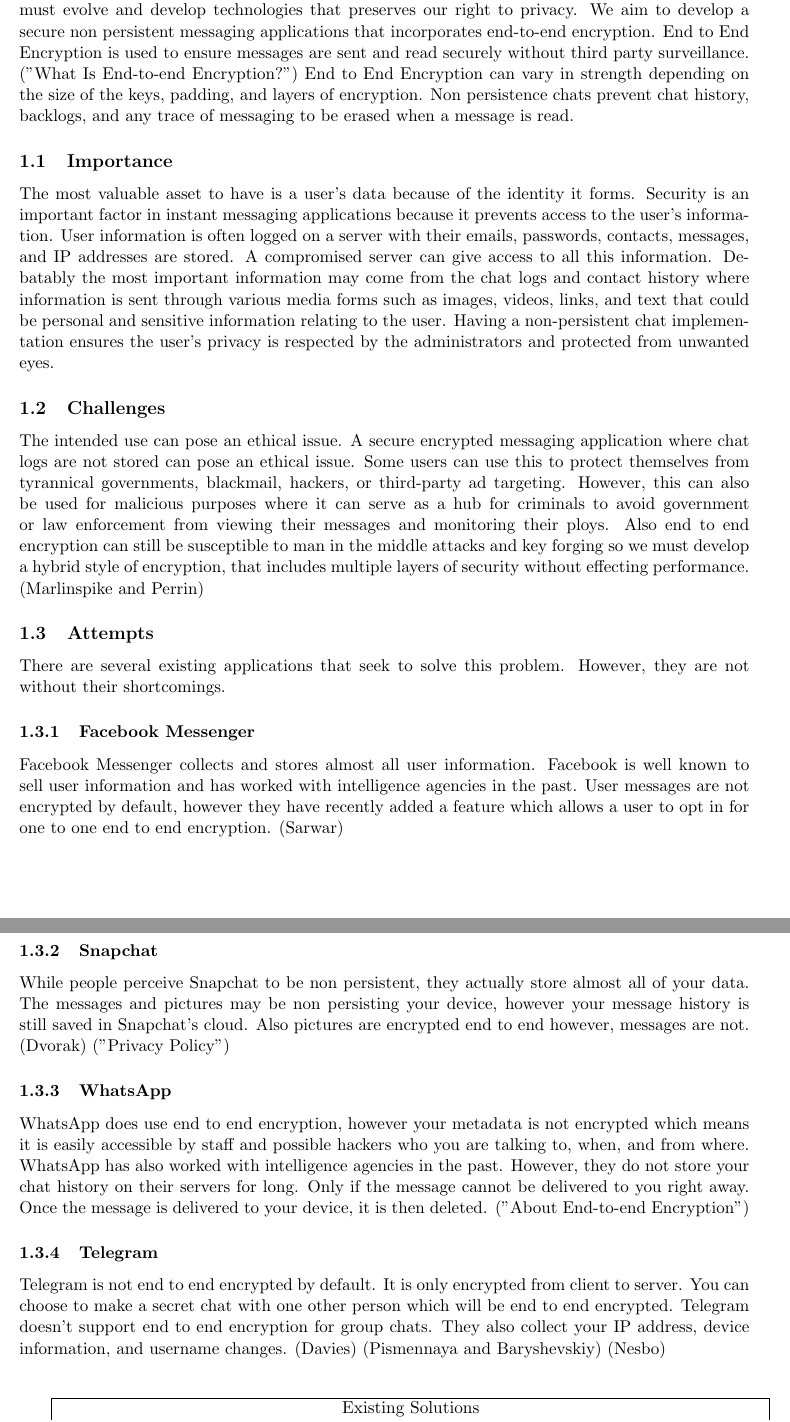
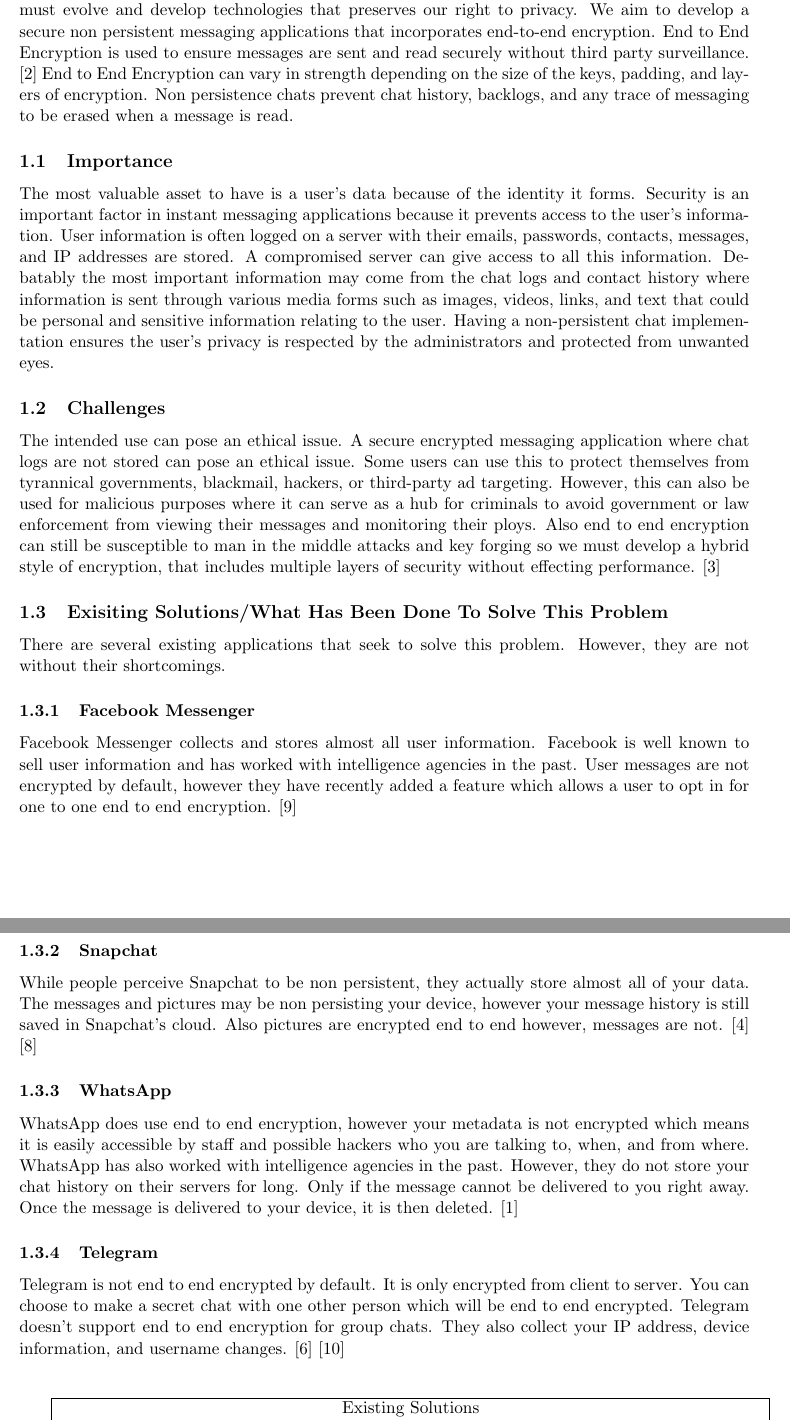
Before and after one commit to masonewolfe/Encrypted-ChatRoom, a LaTeX document (Milestones/Cipher Report/main.tex): two parts of pages 2 and 3 of 8, joined at a grey line, cut so that both start at the same text. Compiled offline with pdfLaTeX.

Commit message:
fixed all citation errors

```diff
--- a/Milestones/Cipher Report/main.tex
+++ b/Milestones/Cipher Report/main.tex
@@ -89,25 +89,24 @@
 % % 	\tableofcontents
 
 \section{Introduction}\label{sec:intro}
-As technologies continue to advance at a rapid pace and communications are taking place almost entirely online; what steps can be taken to ensure personal privacy? It is becoming increasingly visible that the personal information you put online is not safe from prying eyes. In the wake of massive hacking scandals, governmental spying, and corporate data collection, we as individuals must evolve and develop technologies that preserves our right to privacy. We aim to develop a secure non persistent messaging applications that incorporates end-to-end encryption. End to End Encryption is used to ensure messages are sent and read securely without third party surveillance. ("What Is End-to-end Encryption?") End to End Encryption can vary in strength depending on the size of the keys, padding, and layers of encryption. Non persistence chats prevent chat history, backlogs, and any trace of messaging to be erased when a message is read.
+As technologies continue to advance at a rapid pace and communications are taking place almost entirely online; what steps can be taken to ensure personal privacy? It is becoming increasingly visible that the personal information you put online is not safe from prying eyes. In the wake of massive hacking scandals, governmental spying, and corporate data collection, we as individuals must evolve and develop technologies that preserves our right to privacy. We aim to develop a secure non persistent messaging applications that incorporates end-to-end encryption. End to End Encryption is used to ensure messages are sent and read securely without third party surveillance. [2] End to End Encryption can vary in strength depending on the size of the keys, padding, and layers of encryption. Non persistence chats prevent chat history, backlogs, and any trace of messaging to be erased when a message is read.
 
 \subsection{Importance}\label{sec:importance}
 The most valuable asset to have is a user’s data because of the identity it forms. Security is an important factor in instant messaging applications because it prevents access to the user’s information. User information is often logged on a server with their emails, passwords, contacts, messages, and IP addresses are stored. A compromised server can give access to all this information. Debatably the most important information may come from the chat logs and contact history where information is sent through various media forms such as images, videos, links, and text that could be personal and sensitive information relating to the user. Having a non-persistent chat implementation ensures the user’s privacy is respected by the administrators and protected from unwanted eyes.
 
 \subsection{Challenges}\label{sec:challenges}
-The intended use can pose an ethical issue. A secure encrypted messaging application where chat logs are not stored can pose an ethical issue. Some users can use this to protect themselves from tyrannical governments, blackmail, hackers, or third-party ad targeting. However, this can also be used for malicious purposes where it can serve as a hub for criminals to avoid government or law enforcement from viewing their messages and monitoring their ploys. Also end to end encryption can still be susceptible to man in the middle attacks and key forging so we must develop a hybrid style of encryption, that includes multiple layers of security without effecting performance. (Marlinspike and Perrin)
+The intended use can pose an ethical issue. A secure encrypted messaging application where chat logs are not stored can pose an ethical issue. Some users can use this to protect themselves from tyrannical governments, blackmail, hackers, or third-party ad targeting. However, this can also be used for malicious purposes where it can serve as a hub for criminals to avoid government or law enforcement from viewing their messages and monitoring their ploys. Also end to end encryption can still be susceptible to man in the middle attacks and key forging so we must develop a hybrid style of encryption, that includes multiple layers of security without effecting performance. [3]
 
-\subsection{Attempts}\label{sec:attempts}
+\subsection{Exisiting Solutions/What Has Been Done To Solve This Problem}\label{sec:exisitingsols}
 There are several existing applications that seek to solve this problem. However, they are not without their shortcomings.
 \subsubsection{Facebook Messenger}
-Facebook Messenger collects and stores almost all user information. Facebook is well known to sell user information and has worked with intelligence agencies in the past. User messages are not encrypted by default, however they have recently added a feature which allows a user to opt in for one to one end to end encryption. (Sarwar)
+Facebook Messenger collects and stores almost all user information. Facebook is well known to sell user information and has worked with intelligence agencies in the past. User messages are not encrypted by default, however they have recently added a feature which allows a user to opt in for one to one end to end encryption. [9]
 \subsubsection{Snapchat}
-While people perceive Snapchat to be non persistent, they actually store almost all of your data. The messages and pictures may be non persisting your device, however your message history is still saved in Snapchat's cloud. Also pictures are encrypted end to end however, messages are not.
-(Dvorak) ("Privacy Policy")
+While people perceive Snapchat to be non persistent, they actually store almost all of your data. The messages and pictures may be non persisting your device, however your message history is still saved in Snapchat's cloud. Also pictures are encrypted end to end however, messages are not. [4] [8]
 \subsubsection{WhatsApp}
-WhatsApp does use end to end encryption, however your metadata is not encrypted which means it is easily accessible by staff and possible hackers who you are talking to, when, and from where. WhatsApp has also worked with intelligence agencies in the past. However, they do not store your chat history on their servers for long. Only if the message cannot be delivered to you right away. Once the message is delivered to your device, it is then deleted. ("About End-to-end Encryption")
+WhatsApp does use end to end encryption, however your metadata is not encrypted which means it is easily accessible by staff and possible hackers who you are talking to, when, and from where. WhatsApp has also worked with intelligence agencies in the past. However, they do not store your chat history on their servers for long. Only if the message cannot be delivered to you right away. Once the message is delivered to your device, it is then deleted. [1]
 \subsubsection{Telegram}
-Telegram is not end to end encrypted by default. It is only encrypted from client to server. You can choose to make a secret chat with one other person which will be end to end encrypted. Telegram doesn't support end to end encryption for group chats. They also collect your IP address, device information, and username changes. (Davies) (Pismennaya and Baryshevskiy) (Nesbo)
+Telegram is not end to end encrypted by default. It is only encrypted from client to server. You can choose to make a secret chat with one other person which will be end to end encrypted. Telegram doesn't support end to end encryption for group chats. They also collect your IP address, device information, and username changes. [6] [10]
 \newline \newline
 
 
```
Also changed, not shown: Milestones/Cipher Report/main.tex (25 more changed lines).
